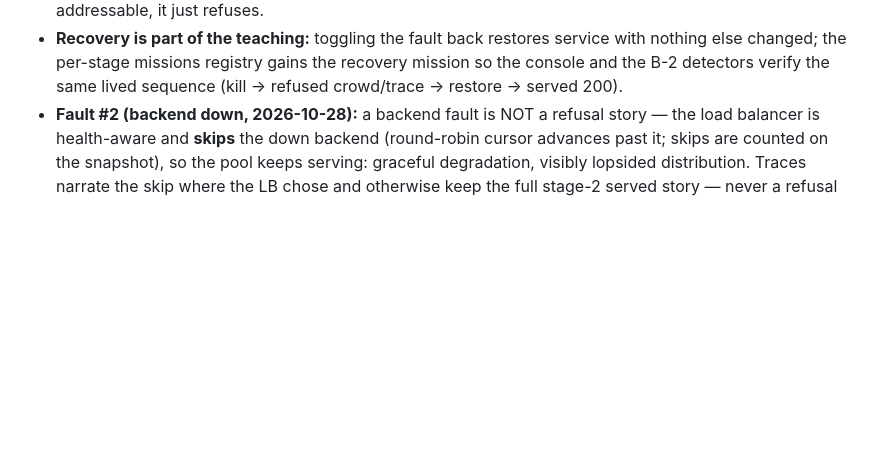
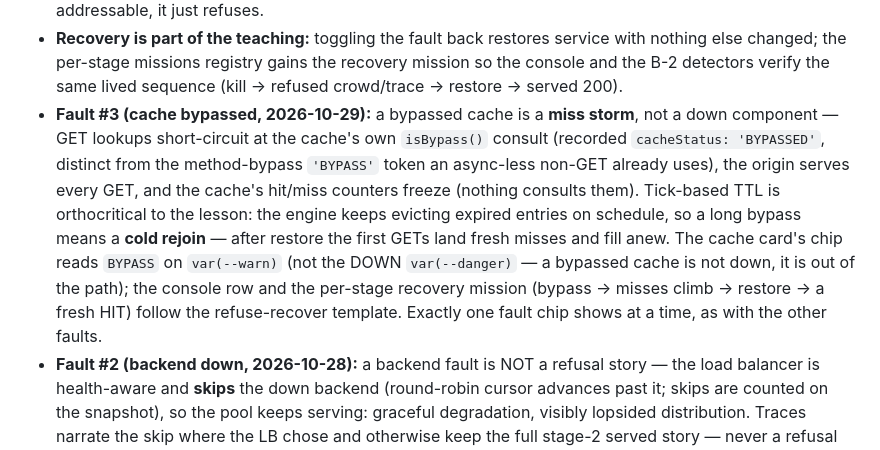
Before and after one commit to awingrove/stack-orrery, a Markdown page: DESIGN.md, the part around the change. Rendered like a GitHub page; blank space fills up the shorter version.

```diff
--- a/DESIGN.md
+++ b/DESIGN.md
@@ -327,6 +327,20 @@ right frame`, em-dash where one run ended sooner) with a `9 vs 6 hops ·
   service with nothing else changed; the per-stage missions registry gains
   the recovery mission so the console and the B-2 detectors verify the same
   lived sequence (kill → refused crowd/trace → restore → served 200).
+- **Fault #3 (cache bypassed, 2026-10-29):** a bypassed cache is a **miss
+  storm**, not a down component — GET lookups short-circuit at the cache's
+  own `isBypass()` consult (recorded `cacheStatus: 'BYPASSED'`, distinct
+  from the method-bypass `'BYPASS'` token an async-less non-GET already
+  uses), the origin serves every GET, and the cache's hit/miss counters
+  freeze (nothing consults them). Tick-based TTL is orthocritical to the
+  lesson: the engine keeps evicting expired entries on schedule, so a long
+  bypass means a **cold rejoin** — after restore the first GETs land fresh
+  misses and fill anew. The cache card's chip reads `BYPASS` on
+  `var(--warn)` (not the DOWN `var(--danger)` — a bypassed cache is not
+  down, it is out of the path); the console row and the per-stage recovery
+  mission (bypass → misses climb → restore → a fresh HIT) follow the
+  refuse-recover template. Exactly one fault chip shows at a time, as
+  with the other faults.
 - **Fault #2 (backend down, 2026-10-28):** a backend fault is NOT a refusal
   story — the load balancer is health-aware and **skips** the down backend
   (round-robin cursor advances past it; skips are counted on the snapshot),
```
Also changed, not shown: docs/plans/2026-10-29-b6c-cache-bypass.md (added, +106 -0 lines).
